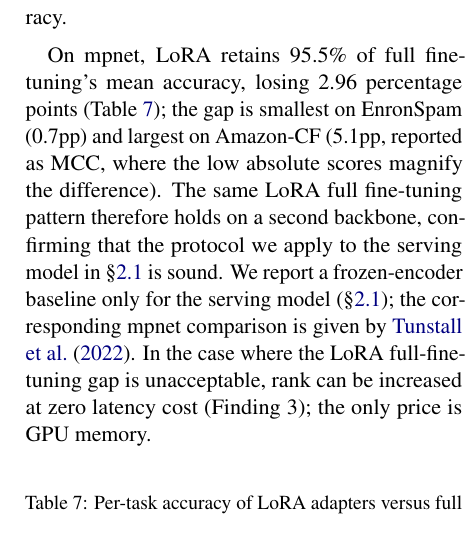
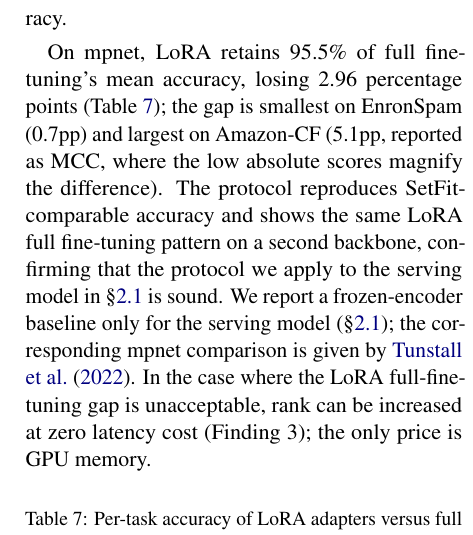
Before and after one commit to ashutoshrdwivedi/lora_scaling, a LaTeX paper (paper/main.tex): part of one column of page 11 of 11, cut so that both start at the same text. Compiled offline with pdfLaTeX.

Commit message:
updated setfit wordings

```diff
--- a/paper/main.tex
+++ b/paper/main.tex
@@ -976,9 +976,10 @@ On mpnet, LoRA retains \SetfitRetainsPct\% of full fine-tuning's mean accuracy,
 losing \SetfitMeanDropPP{}~percentage points (Table~\ref{tab:accuracy}); the
 gap is smallest on EnronSpam (\SetfitMinDropPP pp) and largest on Amazon-CF
 (\SetfitMaxDropPP pp, reported as MCC, where the low absolute scores magnify
-the difference). The same LoRA full fine-tuning pattern therefore holds on a
-second backbone, confirming that the protocol we apply to the serving model in
-\S\ref{sec:background_lora} is sound. We report a frozen-encoder baseline only
+the difference). The protocol reproduces SetFit-comparable accuracy and shows
+the same LoRA full fine-tuning pattern on a second backbone, confirming that
+the protocol we apply to the serving model in \S\ref{sec:background_lora} is
+sound. We report a frozen-encoder baseline only
 for the serving model (\S\ref{sec:background_lora}); the corresponding mpnet
 comparison is given by \citet{tunstall2022efficient}. In the case where the
 LoRA full-fine-tuning gap is unacceptable, rank can be increased at zero
```
